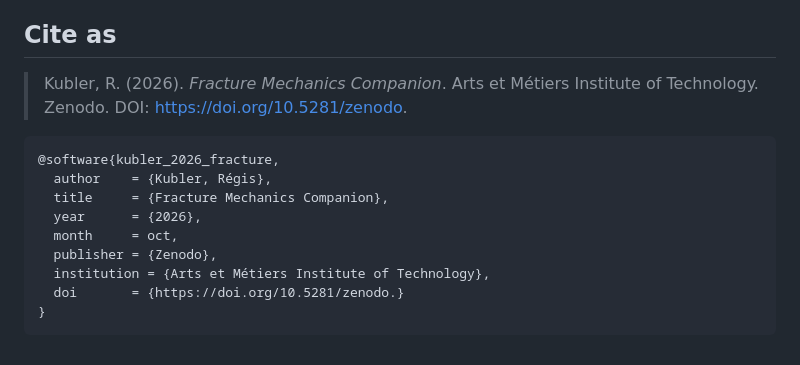
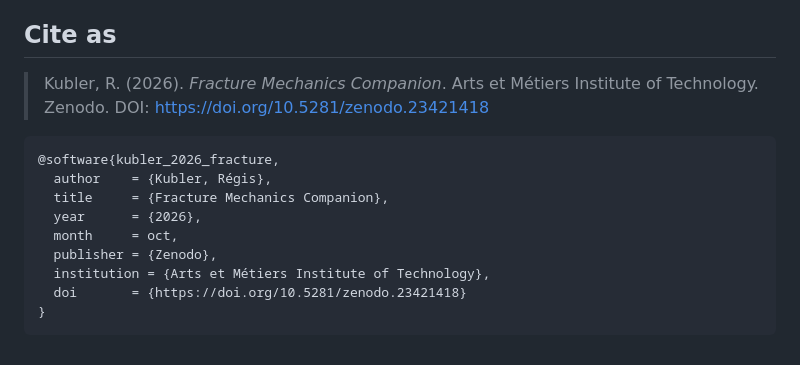
Before and after one commit to rkubler/fracture, a Markdown page: README.md, the part around the change. Drawn GitHub-style.

Commit message:
Fix DOI in citation and BibTeX for Kubler 2026
Updated DOI link in citation and BibTeX entry.

````diff
--- a/README.md
+++ b/README.md
@@ -86,7 +86,7 @@ Developed with the assistance of Claude Opus 5.5 (Anthropic), October 2026.
 
 ## Cite as
 
-> Kubler, R. (2026). *Fracture Mechanics Companion*. Arts et Métiers Institute of Technology. Zenodo. DOI: https://doi.org/10.5281/zenodo.
+> Kubler, R. (2026). *Fracture Mechanics Companion*. Arts et Métiers Institute of Technology. Zenodo. DOI: https://doi.org/10.5281/zenodo.23421418
 
 ```bibtex
 @software{kubler_2026_fracture,
@@ -96,6 +96,6 @@ Developed with the assistance of Claude Opus 5.5 (Anthropic), October 2026.
   month     = oct,
   publisher = {Zenodo},
   institution = {Arts et Métiers Institute of Technology},
-  doi       = {https://doi.org/10.5281/zenodo.}
+  doi       = {https://doi.org/10.5281/zenodo.23421418}
 }
 ```
````
